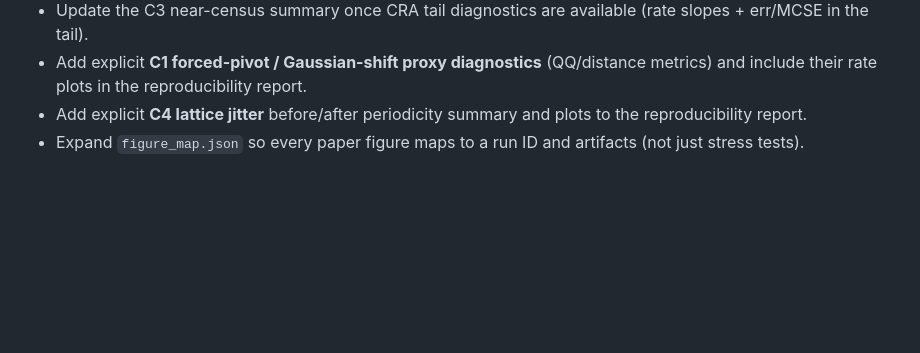
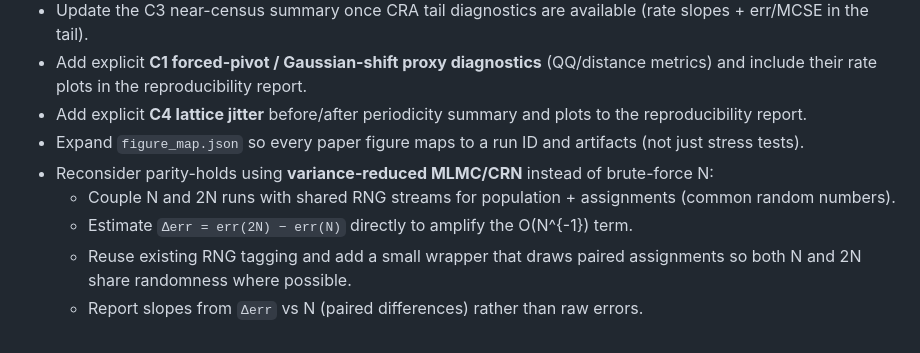
Before and after one commit to tdaniy/paper-higher-order-equivalence, a Markdown page: experiment/repro/REPRODUCIBILITY.md, the part around the change. GitHub-like rendering; blank space fills up the shorter version.

```diff
--- a/experiment/repro/REPRODUCIBILITY.md
+++ b/experiment/repro/REPRODUCIBILITY.md
@@ -354,3 +354,8 @@ Runtime note: the faithful missing-mass posterior is substantially more expensiv
 - Add explicit **C1 forced-pivot / Gaussian-shift proxy diagnostics** (QQ/distance metrics) and include their rate plots in the reproducibility report.
 - Add explicit **C4 lattice jitter** before/after periodicity summary and plots to the reproducibility report.
 - Expand `figure_map.json` so every paper figure maps to a run ID and artifacts (not just stress tests).
+- Reconsider parity-holds using **variance-reduced MLMC/CRN** instead of brute-force N:
+  - Couple N and 2N runs with shared RNG streams for population + assignments (common random numbers).
+  - Estimate `Δerr = err(2N) − err(N)` directly to amplify the O(N^{-1}) term.
+  - Reuse existing RNG tagging and add a small wrapper that draws paired assignments so both N and 2N share randomness where possible.
+  - Report slopes from `Δerr` vs N (paired differences) rather than raw errors.
```
